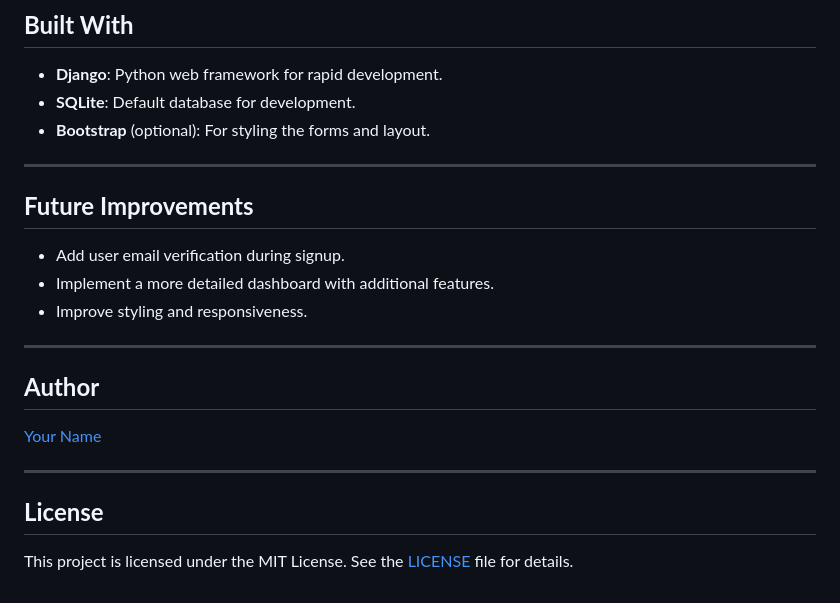
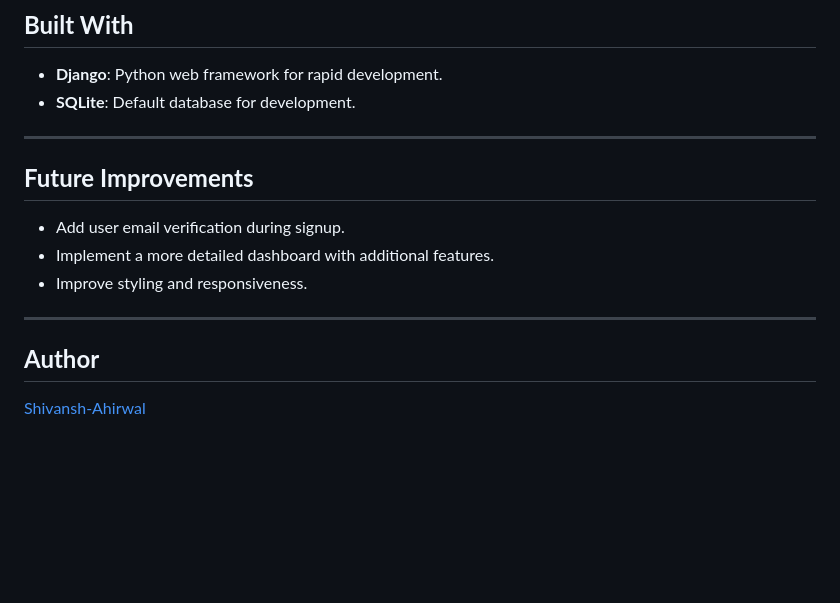
Before and after one commit to Shivansh-Ahirwal/Django-Authentication-System, a Markdown page: readme.md, the part around the change printed below. Drawn GitHub-style; blank space fills up the shorter version.

Commit message:
readme add

```diff
--- a/readme.md
+++ b/readme.md
@@ -148,7 +138,6 @@ Visit `/profile/` to view user details.
 ## **Built With**
 - **Django**: Python web framework for rapid development.
 - **SQLite**: Default database for development.
-- **Bootstrap** (optional): For styling the forms and layout.
 
 ---
 
@@ -160,9 +149,4 @@ Visit `/profile/` to view user details.
 ---
 
 ## **Author**
-[Your Name](https://github.com/your-github-profile)
-
----
-
-## **License**
-This project is licensed under the MIT License. See the [LICENSE](LICENSE) file for details.
+[Shivansh-Ahirwal](https://github.com/Shivansh-Ahirwal)
```
Also changed, not shown: other parts of readme.md (+0 -10 lines).
